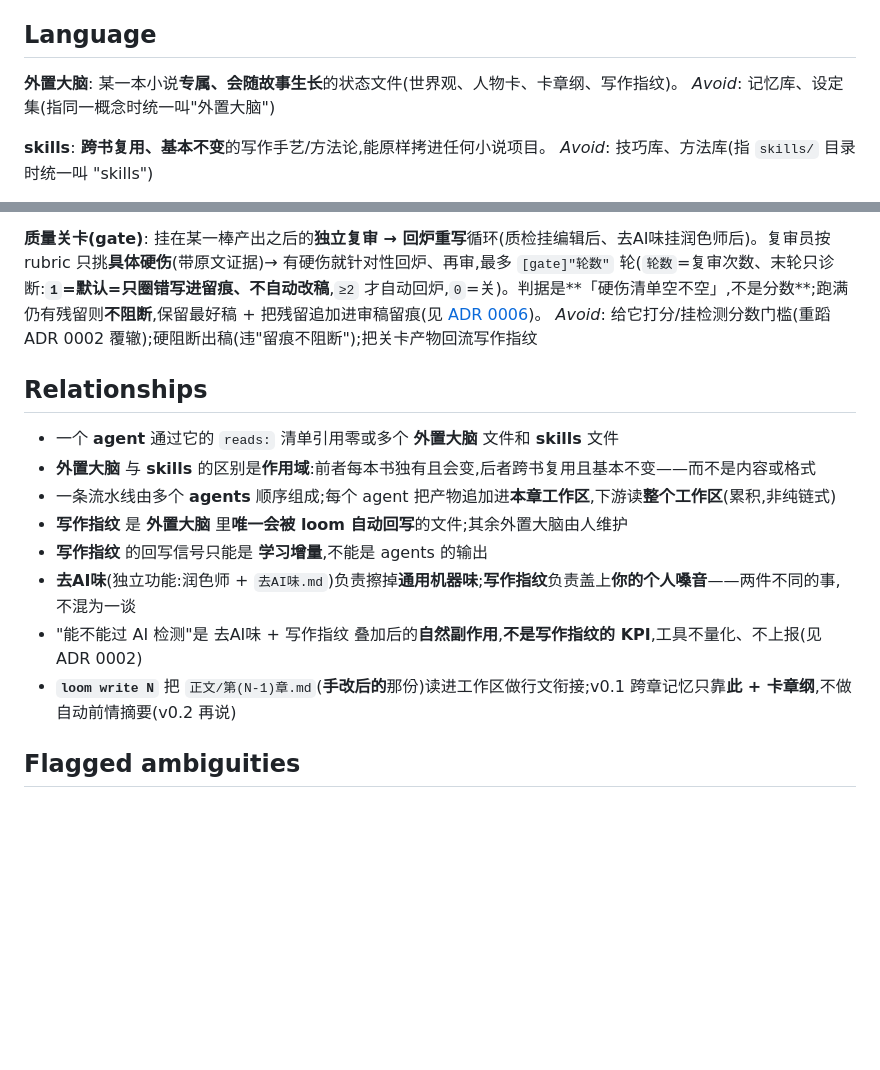
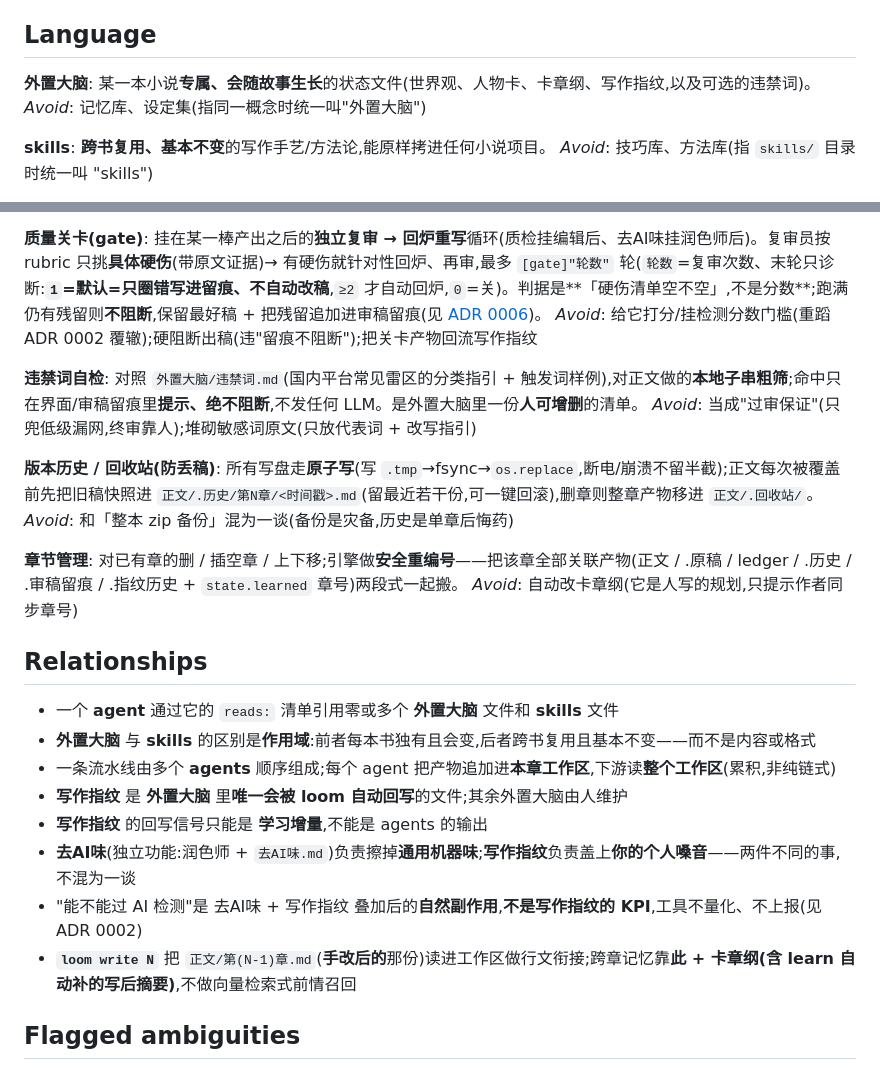
Before and after one commit to WadeZhao23/loom-novel, a Markdown page: CONTEXT.md, 2 parts joined by grey strips. Drawn GitHub-style; blank space fills up the shorter version.

Commit message:
docs(context): 词表补 1.0 概念(违禁词自检/版本历史·回收站/章节管理)
- 外置大脑定义补「违禁词」
- 新增三个域概念词条;修正「跨章记忆 v0.2 再说」为已落地(含 learn 写后摘要)

Co-Authored-By: Claude Opus 4.8 <noreply@anthropic.com>

```diff
--- a/CONTEXT.md
+++ b/CONTEXT.md
@@ -5,7 +5,7 @@
 ## Language
 
 **外置大脑**:
-某一本小说**专属、会随故事生长**的状态文件(世界观、人物卡、卡章纲、写作指纹)。
+某一本小说**专属、会随故事生长**的状态文件(世界观、人物卡、卡章纲、写作指纹,以及可选的违禁词)。
 _Avoid_: 记忆库、设定集(指同一概念时统一叫"外置大脑")
 
 **skills**:
@@ -56,6 +56,18 @@ _Avoid_: 给它加 schema 版本协商/打分/投影(坏了就当无 ledger 重
 挂在某一棒产出之后的**独立复审 → 回炉重写**循环(质检挂编辑后、去AI味挂润色师后)。复审员按 rubric 只挑**具体硬伤**(带原文证据)→ 有硬伤就针对性回炉、再审,最多 `[gate]"轮数"` 轮(`轮数`=复审次数、末轮只诊断:**`1`=默认=只圈错写进留痕、不自动改稿**,`≥2` 才自动回炉,`0`=关)。判据是**「硬伤清单空不空」,不是分数**;跑满仍有残留则**不阻断**,保留最好稿 + 把残留追加进审稿留痕(见 [ADR 0006](docs/adr/0006-quality-gates-issue-driven-non-blocking.md))。
 _Avoid_: 给它打分/挂检测分数门槛(重蹈 ADR 0002 覆辙);硬阻断出稿(违"留痕不阻断");把关卡产物回流写作指纹
 
+**违禁词自检**:
+对照 `外置大脑/违禁词.md`(国内平台常见雷区的分类指引 + 触发词样例),对正文做的**本地子串粗筛**;命中只在界面/审稿留痕里**提示、绝不阻断**,不发任何 LLM。是外置大脑里一份**人可增删**的清单。
+_Avoid_: 当成"过审保证"(只兜低级漏网,终审靠人);堆砌敏感词原文(只放代表词 + 改写指引)
+
+**版本历史 / 回收站(防丢稿)**:
+所有写盘走**原子写**(写 `.tmp`→fsync→`os.replace`,断电/崩溃不留半截);正文每次被覆盖前先把旧稿快照进 `正文/.历史/第N章/<时间戳>.md`(留最近若干份,可一键回滚),删章则整章产物移进 `正文/.回收站/`。
+_Avoid_: 和「整本 zip 备份」混为一谈(备份是灾备,历史是单章后悔药)
+
+**章节管理**:
+对已有章的删 / 插空章 / 上下移;引擎做**安全重编号**——把该章全部关联产物(正文 / .原稿 / ledger / .历史 / .审稿留痕 / .指纹历史 + `state.learned` 章号)两段式一起搬。
+_Avoid_: 自动改卡章纲(它是人写的规划,只提示作者同步章号)
+
 ## Relationships
 
 - 一个 **agent** 通过它的 `reads:` 清单引用零或多个 **外置大脑** 文件和 **skills** 文件
@@ -65,7 +77,7 @@ _Avoid_: 给它打分/挂检测分数门槛(重蹈 ADR 0002 覆辙);硬阻断出
 - **写作指纹** 的回写信号只能是 **学习增量**,不能是 agents 的输出
 - **去AI味**(独立功能:润色师 + `去AI味.md`)负责擦掉**通用机器味**;**写作指纹**负责盖上**你的个人嗓音**——两件不同的事,不混为一谈
 - "能不能过 AI 检测"是 去AI味 + 写作指纹 叠加后的**自然副作用**,**不是写作指纹的 KPI**,工具不量化、不上报(见 ADR 0002)
-- **`loom write N`** 把 `正文/第(N-1)章.md`(**手改后的**那份)读进工作区做行文衔接;v0.1 跨章记忆只靠**此 + 卡章纲**,不做自动前情摘要(v0.2 再说)
+- **`loom write N`** 把 `正文/第(N-1)章.md`(**手改后的**那份)读进工作区做行文衔接;跨章记忆靠**此 + 卡章纲(含 learn 自动补的写后摘要)**,不做向量检索式前情召回
 
 ## Flagged ambiguities
 
```
